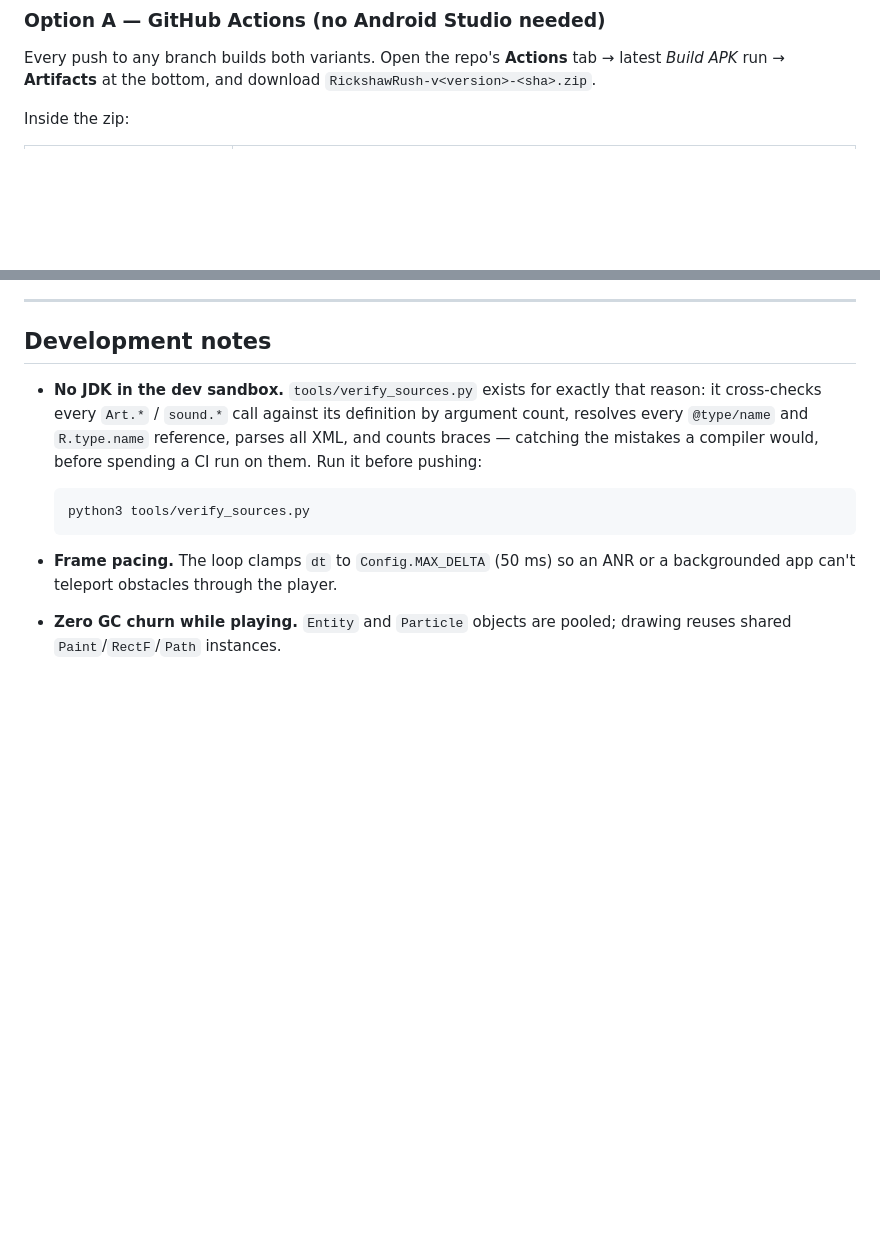
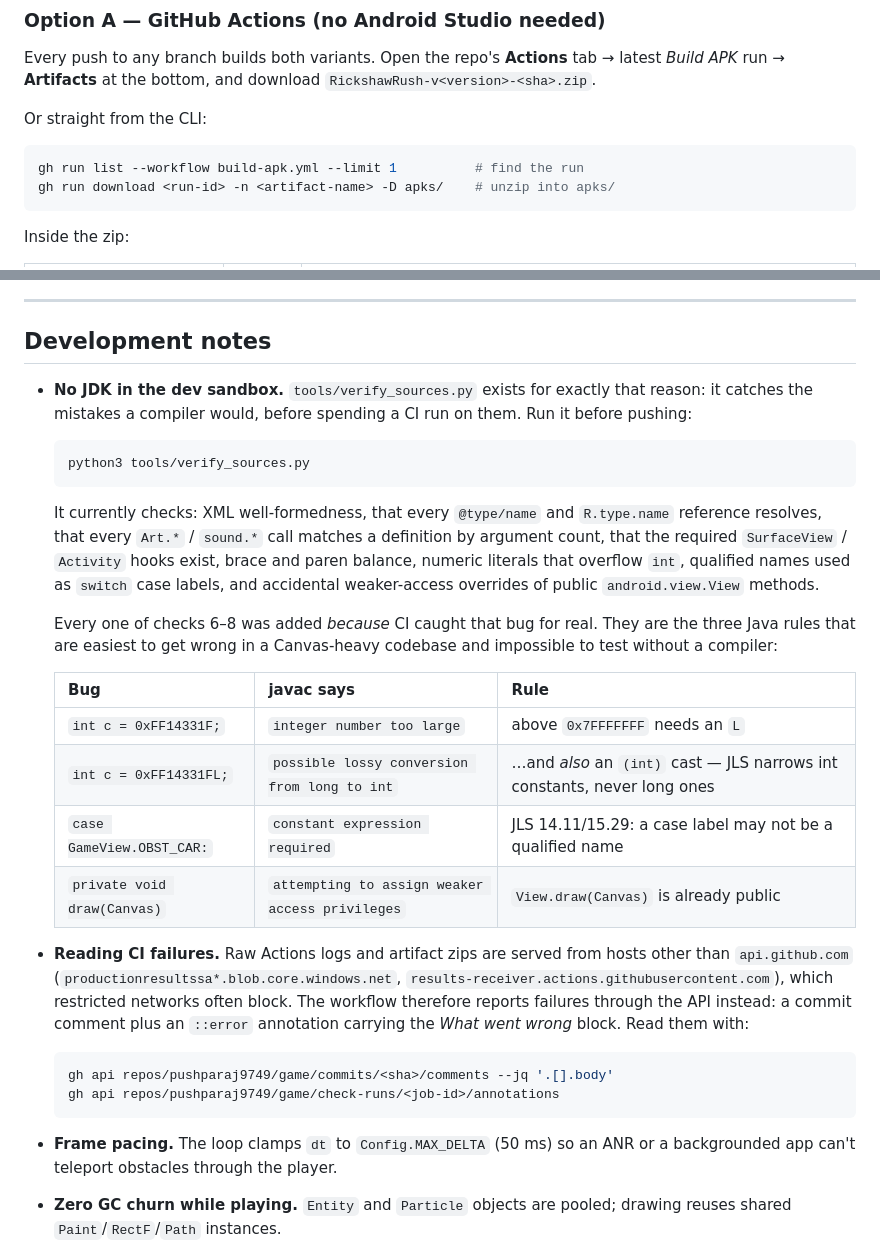
Before and after one commit to pushparaj9749/game, a Markdown page: README.md, 2 parts joined by grey strips. GitHub-like rendering; blank space fills up the shorter version.

Commit message:
docs: document the verified build, artifact download and the CI debugging channel
Records the real APK sizes (debug ~951 KB, release-unsigned ~710 KB), how to
pull artifacts with gh, and the Java rules that verify_sources.py now enforces
because CI caught each one for real. Also explains why failures are reported via
commit comment + annotation: raw log and artifact hosts are outside
api.github.com and unreachable from restricted networks.

Co-authored-by: arena-agent <297053741+arena-agent@users.noreply.github.com>

````diff
--- a/README.md
+++ b/README.md
@@ -44,5 +44,12 @@ Every push to any branch builds both variants. Open the repo's **Actions** tab
 latest *Build APK* run → **Artifacts** at the bottom, and download
 `RickshawRush-v<version>-<sha>.zip`.
 
+Or straight from the CLI:
+
+```bash
+gh run list --workflow build-apk.yml --limit 1          # find the run
+gh run download <run-id> -n <artifact-name> -D apks/    # unzip into apks/
+```
+
 Inside the zip:
 
@@ -157,13 +173,42 @@ perfectly and supports Android 13 themed icons via the `-v33` variant). Because
 ## Development notes
 
 - **No JDK in the dev sandbox.** `tools/verify_sources.py` exists for exactly that
-  reason: it cross-checks every `Art.*` / `sound.*` call against its definition by
-  argument count, resolves every `@type/name` and `R.type.name` reference, parses
-  all XML, and counts braces — catching the mistakes a compiler would, before
-  spending a CI run on them. Run it before pushing:
+  reason: it catches the mistakes a compiler would, before spending a CI run on
+  them. Run it before pushing:
 
   ```bash
   python3 tools/verify_sources.py
+  ```
+
+  It currently checks: XML well-formedness, that every `@type/name` and
+  `R.type.name` reference resolves, that every `Art.*` / `sound.*` call matches a
+  definition by argument count, that the required `SurfaceView` / `Activity` hooks
+  exist, brace and paren balance, numeric literals that overflow `int`, qualified
+  names used as `switch` case labels, and accidental weaker-access overrides of
+  public `android.view.View` methods.
+
+  Every one of checks 6–8 was added *because* CI caught that bug for real. They
+  are the three Java rules that are easiest to get wrong in a Canvas-heavy
+  codebase and impossible to test without a compiler:
+
+  | Bug | javac says | Rule |
+  | --- | --- | --- |
+  | `int c = 0xFF14331F;` | `integer number too large` | above `0x7FFFFFFF` needs an `L` |
+  | `int c = 0xFF14331FL;` | `possible lossy conversion from long to int` | …and *also* an `(int)` cast — JLS narrows int constants, never long ones |
+  | `case GameView.OBST_CAR:` | `constant expression required` | JLS 14.11/15.29: a case label may not be a qualified name |
+  | `private void draw(Canvas)` | `attempting to assign weaker access privileges` | `View.draw(Canvas)` is already public |
+
+- **Reading CI failures.** Raw Actions logs and artifact zips are served from
+  hosts other than `api.github.com`
+  (`productionresultssa*.blob.core.windows.net`,
+  `results-receiver.actions.githubusercontent.com`), which restricted networks
+  often block. The workflow therefore reports failures through the API instead: a
+  commit comment plus an `::error` annotation carrying the *What went wrong*
+  block. Read them with:
+
+  ```bash
+  gh api repos/pushparaj9749/game/commits/<sha>/comments --jq '.[].body'
+  gh api repos/pushparaj9749/game/check-runs/<job-id>/annotations
   ```
 
 - **Frame pacing.** The loop clamps `dt` to `Config.MAX_DELTA` (50 ms) so an
````
Also changed, not shown: other parts of README.md (+14 -5 lines).
